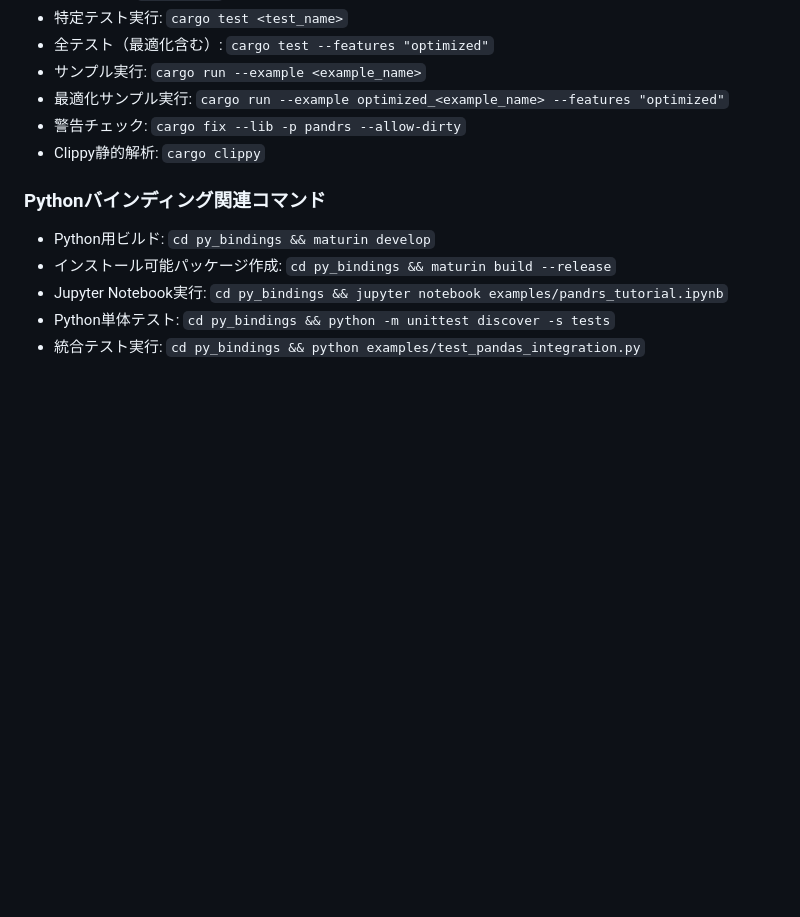
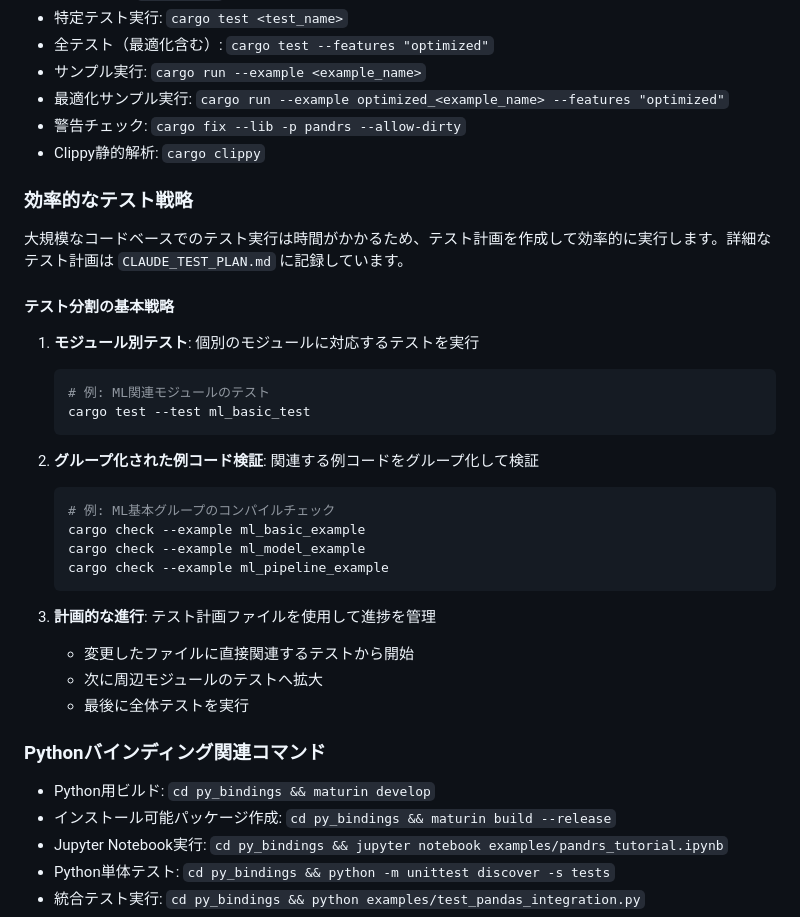
Before and after one commit to cool-japan/pandrs, a Markdown page: CLAUDE.md, the part around the change. Drawn GitHub-style; blank space fills up the shorter version.

Commit message:
docs: テスト計画と戦略ドキュメントを追加
テスト実行の効率化のために以下を追加:
- テスト戦略の概要をCLAUDE.mdに追加
- 詳細なテスト計画をCLAUDE_TEST_PLAN.mdに記録
- モジュール別テスト、グループ化された例コード検証、計画的なテスト実行の手法を説明
- 現在の修正内容に対応するテスト進捗の記録

````diff
--- a/CLAUDE.md
+++ b/CLAUDE.md
@@ -538,6 +538,31 @@ pandrs/
 - 警告チェック: `cargo fix --lib -p pandrs --allow-dirty`
 - Clippy静的解析: `cargo clippy`
 
+### 効率的なテスト戦略
+
+大規模なコードベースでのテスト実行は時間がかかるため、テスト計画を作成して効率的に実行します。詳細なテスト計画は `CLAUDE_TEST_PLAN.md` に記録しています。
+
+#### テスト分割の基本戦略
+
+1. **モジュール別テスト**: 個別のモジュールに対応するテストを実行
+   ```bash
+   # 例: ML関連モジュールのテスト
+   cargo test --test ml_basic_test
+   ```
+
+2. **グループ化された例コード検証**: 関連する例コードをグループ化して検証
+   ```bash
+   # 例: ML基本グループのコンパイルチェック
+   cargo check --example ml_basic_example
+   cargo check --example ml_model_example
+   cargo check --example ml_pipeline_example
+   ```
+
+3. **計画的な進行**: テスト計画ファイルを使用して進捗を管理
+   - 変更したファイルに直接関連するテストから開始
+   - 次に周辺モジュールのテストへ拡大
+   - 最後に全体テストを実行
+
 ### Pythonバインディング関連コマンド
 
 - Python用ビルド: `cd py_bindings && maturin develop`
````
Also changed, not shown: CLAUDE_TEST_PLAN.md (added, +157 -0 lines).
